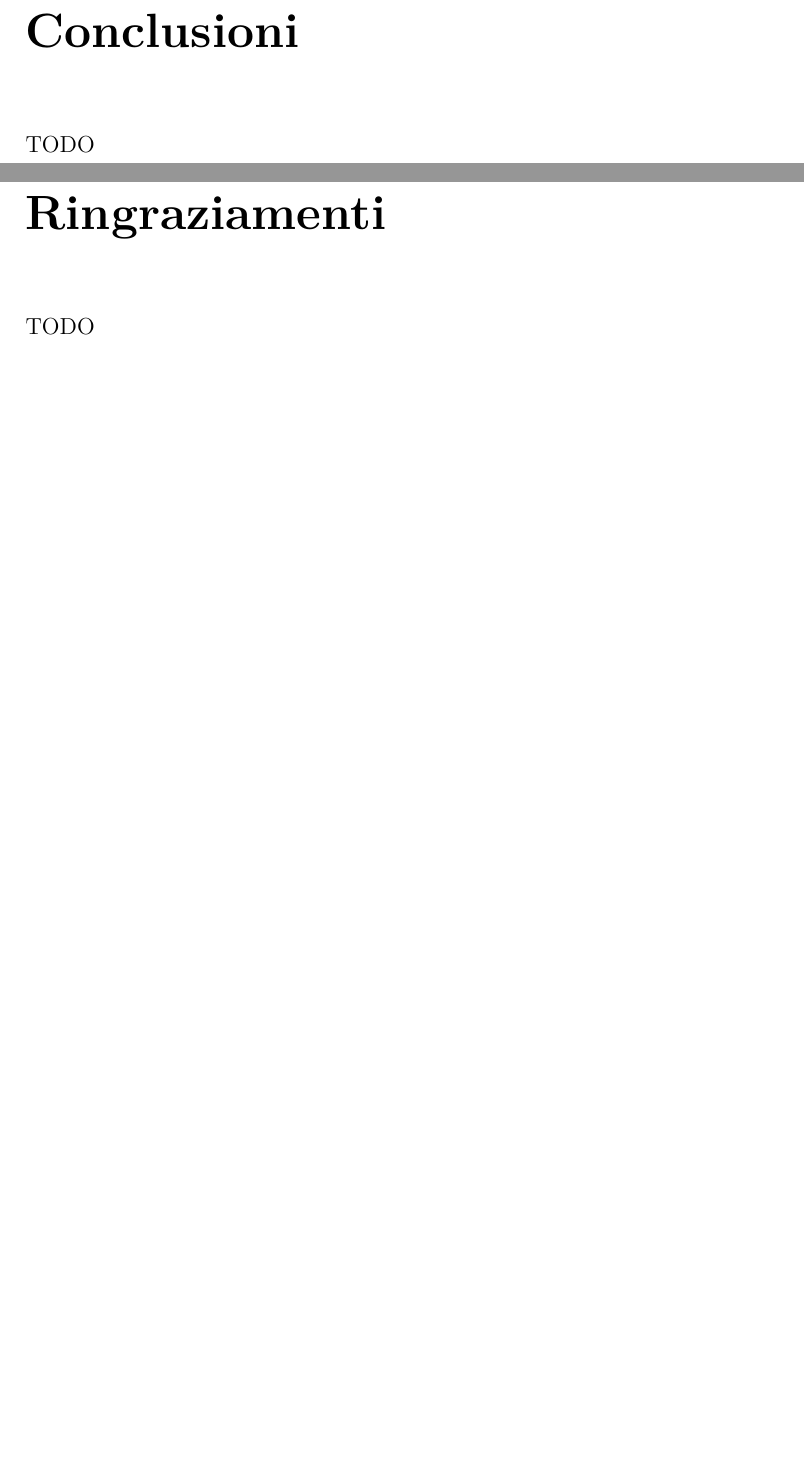
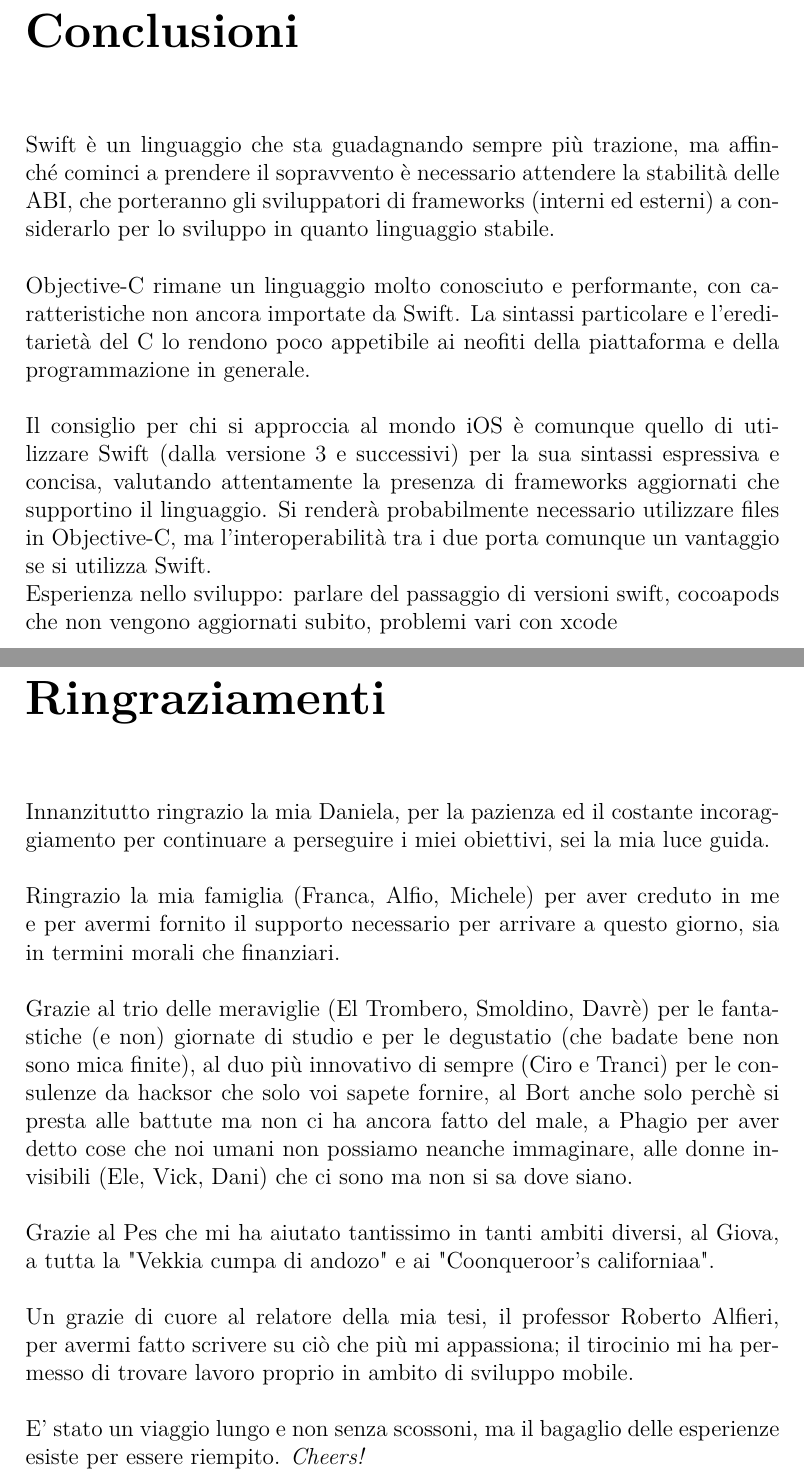
Before and after one commit to thebertozz/Tesi, a LaTeX book (tesi.tex, which reads conclusioni.tex, ringraziamenti.tex): two parts of pages 55 and 56 of 57, joined at a grey line, cut so that both start at the same text, the shorter picture padded with empty space. Compiled offline with pdfLaTeX.

Commit message:
bozza conclusioni e ringraziamenti

```diff
--- a/conclusioni.tex
+++ b/conclusioni.tex
@@ -8,4 +8,7 @@
 \phantomsection
 \addcontentsline{toc}{chapter}{Conclusioni}
 \chapter*{Conclusioni\markboth{}{Conclusioni}}
-TODO
+Swift è un linguaggio che sta guadagnando sempre più trazione, ma affinché cominci a prendere il sopravvento è necessario attendere la stabilità delle ABI, che porteranno gli sviluppatori di frameworks (interni ed esterni) a considerarlo per lo sviluppo in quanto linguaggio stabile.\\\\
+Objective-C rimane un linguaggio molto conosciuto e performante, con caratteristiche non ancora importate da Swift. La sintassi particolare e l’ereditarietà del C lo rendono poco appetibile ai neofiti della piattaforma e della programmazione in generale.\\\\
+Il consiglio per chi si approccia al mondo iOS è comunque quello di utilizzare Swift (dalla versione 3 e successivi) per la sua sintassi espressiva e concisa, valutando attentamente la presenza di frameworks aggiornati che supportino il linguaggio. Si renderà probabilmente necessario utilizzare files in Objective-C, ma l’interoperabilità tra i due porta comunque un vantaggio se si utilizza Swift.
+\\Esperienza nello sviluppo: parlare del passaggio di versioni swift, cocoapods che non vengono aggiornati subito, problemi vari con xcode
--- a/ringraziamenti.tex
+++ b/ringraziamenti.tex
@@ -8,5 +8,9 @@
 \phantomsection
 \addcontentsline{toc}{chapter}{Ringraziamenti}
 \chapter*{Ringraziamenti\markboth{}{Ringraziamenti}}
-
-TODO
+Innanzitutto ringrazio la mia Daniela, per la pazienza ed il costante incoraggiamento per continuare a perseguire i miei obiettivi, sei la mia luce guida.\\\\
+Ringrazio la mia famiglia (Franca, Alfio, Michele) per aver creduto in me e per avermi fornito il supporto necessario per arrivare a questo giorno, sia in termini morali che finanziari.\\\\
+Grazie al trio delle meraviglie (El Trombero, Smoldino, Davrè) per le fantastiche (e non) giornate di studio e per le degustatio (che badate bene non sono mica finite), al duo più innovativo di sempre (Ciro e Tranci) per le consulenze da hacksor che solo voi sapete fornire, al Bort anche solo perchè si presta alle battute ma non ci ha ancora fatto del male, a Phagio per aver detto cose che noi umani non possiamo neanche immaginare, alle donne invisibili (Ele, Vick, Dani) che ci sono ma non si sa dove siano.\\\\
+Grazie al Pes che mi ha aiutato tantissimo in tanti ambiti diversi, al Giova, a tutta la "Vekkia cumpa di andozo" e ai "Coonqueroor's californiaa".\\\\
+Un grazie di cuore al relatore della mia tesi, il professor Roberto Alfieri, per avermi fatto scrivere su ciò che più mi appassiona; il tirocinio mi ha permesso di trovare lavoro proprio in ambito di sviluppo mobile.\\\\
+E' stato un viaggio lungo e non senza scossoni, ma il bagaglio delle esperienze esiste per essere riempito. \textit{Cheers!}
```
Also changed, not shown: tesi.pdf, 3 other files.
